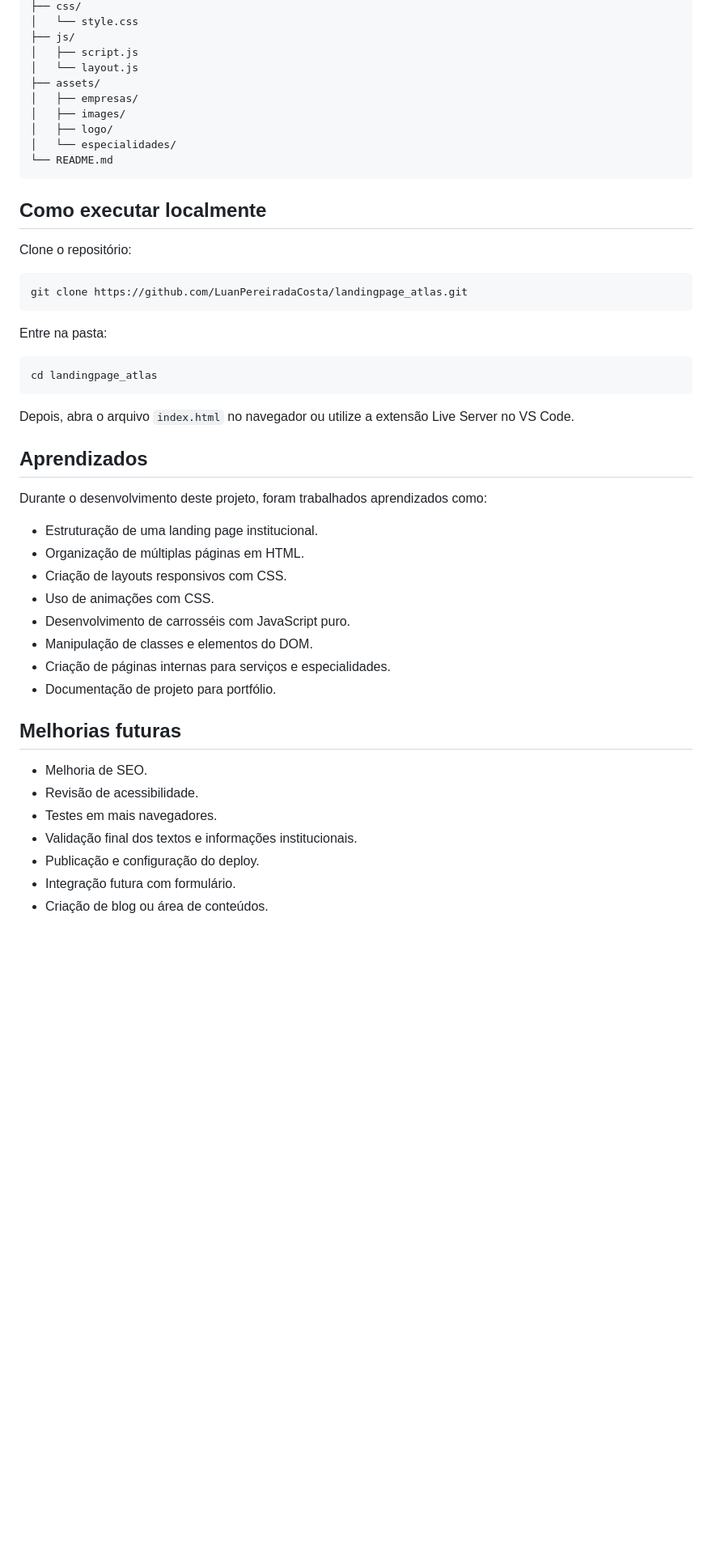
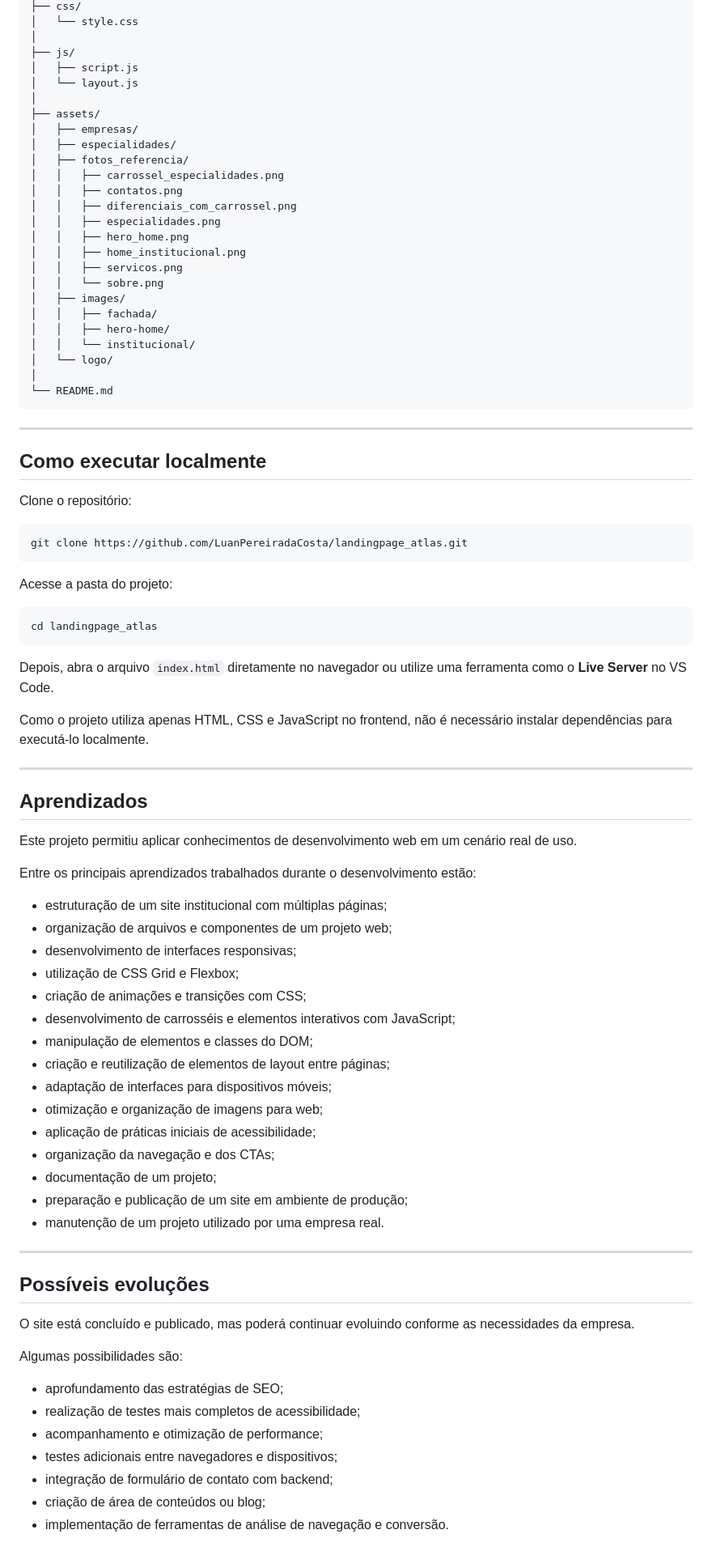
Before and after one commit to LuanPereiradaCosta/landingpage_atlas, a Markdown page: README.md, the part around one of its changes. Shown at 81% size. Rendered like a GitHub page; blank space fills up the shorter version.

Commit message:
adicionando fotos referencias

````diff
--- a/README.md
+++ b/README.md
@@ -129,15 +285,32 @@ Boas práticas presentes:
 ├── css/
 │   └── style.css
+│
 ├── js/
 │   ├── script.js
 │   └── layout.js
+│
 ├── assets/
 │   ├── empresas/
+│   ├── especialidades/
+│   ├── fotos_referencia/
+│   │   ├── carrossel_especialidades.png
+│   │   ├── contatos.png
+│   │   ├── diferenciais_com_carrossel.png
+│   │   ├── especialidades.png
+│   │   ├── hero_home.png
+│   │   ├── home_institucional.png
+│   │   ├── servicos.png
+│   │   └── sobre.png
 │   ├── images/
-│   ├── logo/
-│   └── especialidades/
+│   │   ├── fachada/
+│   │   ├── hero-home/
+│   │   └── institucional/
+│   └── logo/
+│
 └── README.md
 ```
+
+---
 
 ## Como executar localmente
 
@@ -147,33 +320,53 @@ Clone o repositório:
 git clone https://github.com/LuanPereiradaCosta/landingpage_atlas.git
 ```
 
-Entre na pasta:
+Acesse a pasta do projeto:
 
 ```bash
 cd landingpage_atlas
 ```
 
-Depois, abra o arquivo `index.html` no navegador ou utilize a extensão Live Server no VS Code.
+Depois, abra o arquivo `index.html` diretamente no navegador ou utilize uma ferramenta como o **Live Server** no VS Code.
+
+Como o projeto utiliza apenas HTML, CSS e JavaScript no frontend, não é necessário instalar dependências para executá-lo localmente.
+
+---
 
 ## Aprendizados
 
-Durante o desenvolvimento deste projeto, foram trabalhados aprendizados como:
+Este projeto permitiu aplicar conhecimentos de desenvolvimento web em um cenário real de uso.
 
-- Estruturação de uma landing page institucional.
-- Organização de múltiplas páginas em HTML.
-- Criação de layouts responsivos com CSS.
-- Uso de animações com CSS.
-- Desenvolvimento de carrosséis com JavaScript puro.
-- Manipulação de classes e elementos do DOM.
-- Criação de páginas internas para serviços e especialidades.
-- Documentação de projeto para portfólio.
+Entre os principais aprendizados trabalhados durante o desenvolvimento estão:
 
-## Melhorias futuras
+- estruturação de um site institucional com múltiplas páginas;
+- organização de arquivos e componentes de um projeto web;
+- desenvolvimento de interfaces responsivas;
+- utilização de CSS Grid e Flexbox;
+- criação de animações e transições com CSS;
+- desenvolvimento de carrosséis e elementos interativos com JavaScript;
+- manipulação de elementos e classes do DOM;
+- criação e reutilização de elementos de layout entre páginas;
+- adaptação de interfaces para dispositivos móveis;
+- otimização e organização de imagens para web;
+- aplicação de práticas iniciais de acessibilidade;
+- organização da navegação e dos CTAs;
+- documentação de um projeto;
+- preparação e publicação de um site em ambiente de produção;
+- manutenção de um projeto utilizado por uma empresa real.
 
-- Melhoria de SEO.
-- Revisão de acessibilidade.
-- Testes em mais navegadores.
-- Validação final dos textos e informações institucionais.
-- Publicação e configuração do deploy.
-- Integração futura com formulário.
-- Criação de blog ou área de conteúdos.
+---
+
+## Possíveis evoluções
+
+O site está concluído e publicado, mas poderá continuar evoluindo conforme as necessidades da empresa.
+
+Algumas possibilidades são:
+
+- aprofundamento das estratégias de SEO;
+- realização de testes mais completos de acessibilidade;
+- acompanhamento e otimização de performance;
+- testes adicionais entre navegadores e dispositivos;
+- integração de formulário de contato com backend;
+- criação de área de conteúdos ou blog;
+- implementação de ferramentas de análise de navegação e conversão.
+
````
Also changed, not shown: other parts of README.md (+237 -78 lines).
